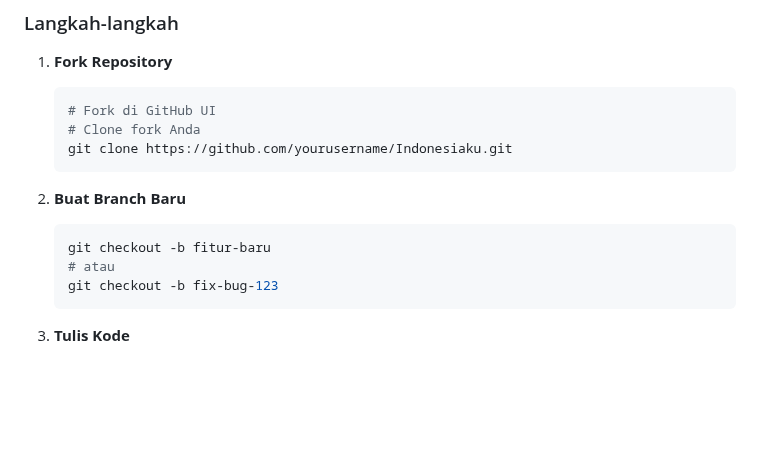
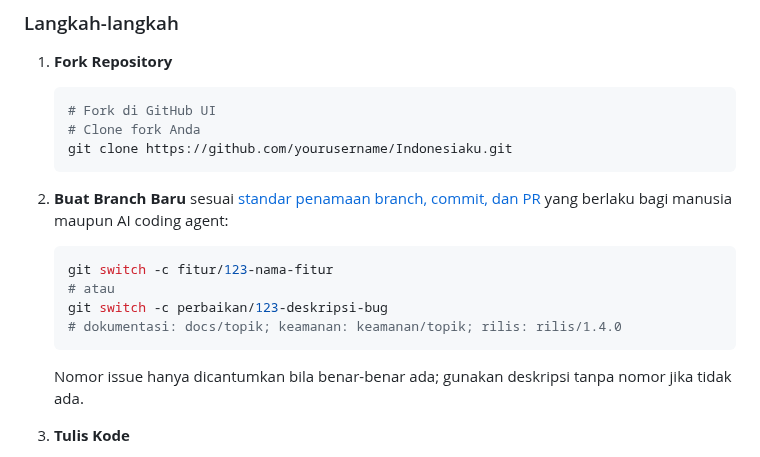
Before and after one commit to teguh02/Indonesiaku, a Markdown page: CONTRIBUTING.md, the part around the change. Drawn GitHub-style; blank space fills up the shorter version.

Commit message:
Docs: rujuk standar branch untuk kontribusi manusia dan AI

````diff
--- a/CONTRIBUTING.md
+++ b/CONTRIBUTING.md
@@ -218,12 +218,14 @@ Rebuild dan jalankan untuk melihat debug output.
    git clone https://github.com/yourusername/Indonesiaku.git
    ```
 
-2. **Buat Branch Baru**
+2. **Buat Branch Baru** sesuai [standar penamaan branch, commit, dan PR](docs/ATURAN_BRANCH_DAN_PR.md) yang berlaku bagi manusia maupun AI coding agent:
    ```bash
-   git checkout -b fitur-baru
+   git switch -c fitur/123-nama-fitur
    # atau
-   git checkout -b fix-bug-123
+   git switch -c perbaikan/123-deskripsi-bug
+   # dokumentasi: docs/topik; keamanan: keamanan/topik; rilis: rilis/1.4.0
    ```
+   Nomor issue hanya dicantumkan bila benar-benar ada; gunakan deskripsi tanpa nomor jika tidak ada.
 
 3. **Tulis Kode**
    - Ikuti panduan coding style
````
